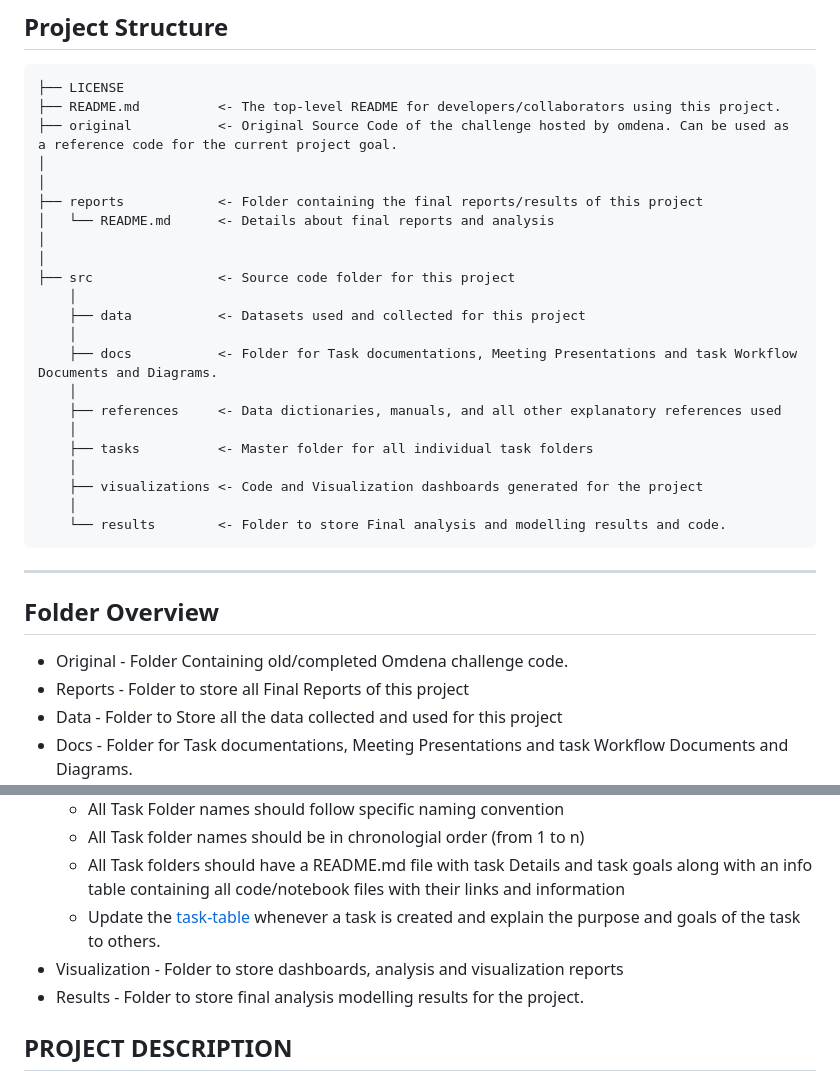
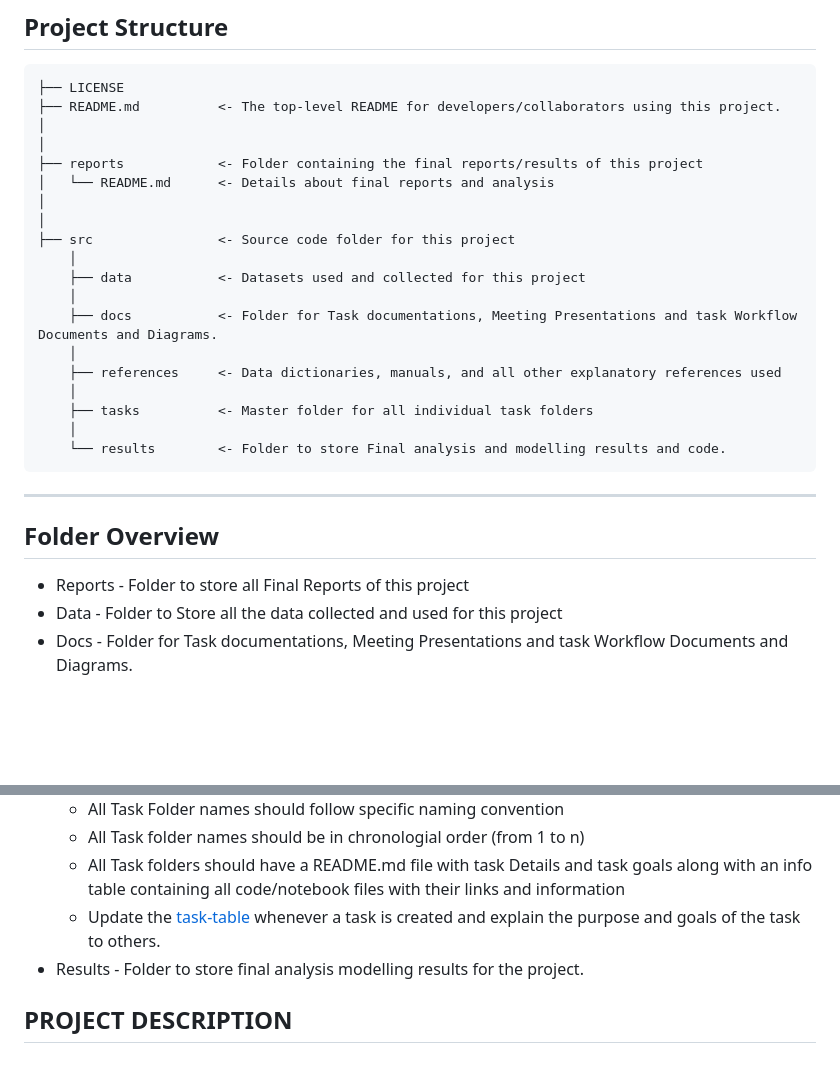
Before and after one commit to Shreyash1001/Plant-Disease-Classification, a Markdown page: README.md, 2 parts joined by grey strips. Rendered like a GitHub page; blank space fills up the shorter version.

```diff
--- a/README.md
+++ b/README.md
@@ -15,7 +15,6 @@ PROJECT OUTLINE
 
     ├── LICENSE
     ├── README.md          <- The top-level README for developers/collaborators using this project.
-    ├── original           <- Original Source Code of the challenge hosted by omdena. Can be used as a reference code for the current project goal.
     │
     │
     ├── reports            <- Folder containing the final reports/results of this project
@@ -32,14 +31,11 @@ PROJECT OUTLINE
         │
         ├── tasks          <- Master folder for all individual task folders
         │
-        ├── visualizations <- Code and Visualization dashboards generated for the project
-        │
         └── results        <- Folder to store Final analysis and modelling results and code.
 --------
 
 ## Folder Overview
 
-- Original          - Folder Containing old/completed Omdena challenge code.
 - Reports           - Folder to store all Final Reports of this project
 - Data              - Folder to Store all the data collected and used for this project
 - Docs              - Folder for Task documentations, Meeting Presentations and task Workflow Documents and Diagrams.
@@ -49,7 +45,6 @@ PROJECT OUTLINE
   - All Task folder names should be in chronologial order (from 1 to n)
   - All Task folders should have a README.md file with task Details and task goals along with an info table containing all code/notebook files with their links and information
   - Update the [task-table](./src/tasks/README.md#task-table) whenever a task is created and explain the purpose and goals of the task to others.
-- Visualization     - Folder to store dashboards, analysis and visualization reports
 - Results           - Folder to store final analysis modelling results for the project.
 <h2>PROJECT DESCRIPTION</h2>
 The project aims to develop a plant disease classification system using computer vision and deep learning techniques. The goal is to accurately identify and classify infected plant leaves based on images. The project will leverage image processing techniques, deep learning algorithms, and transfer learning to achieve accurate predictions.
```
